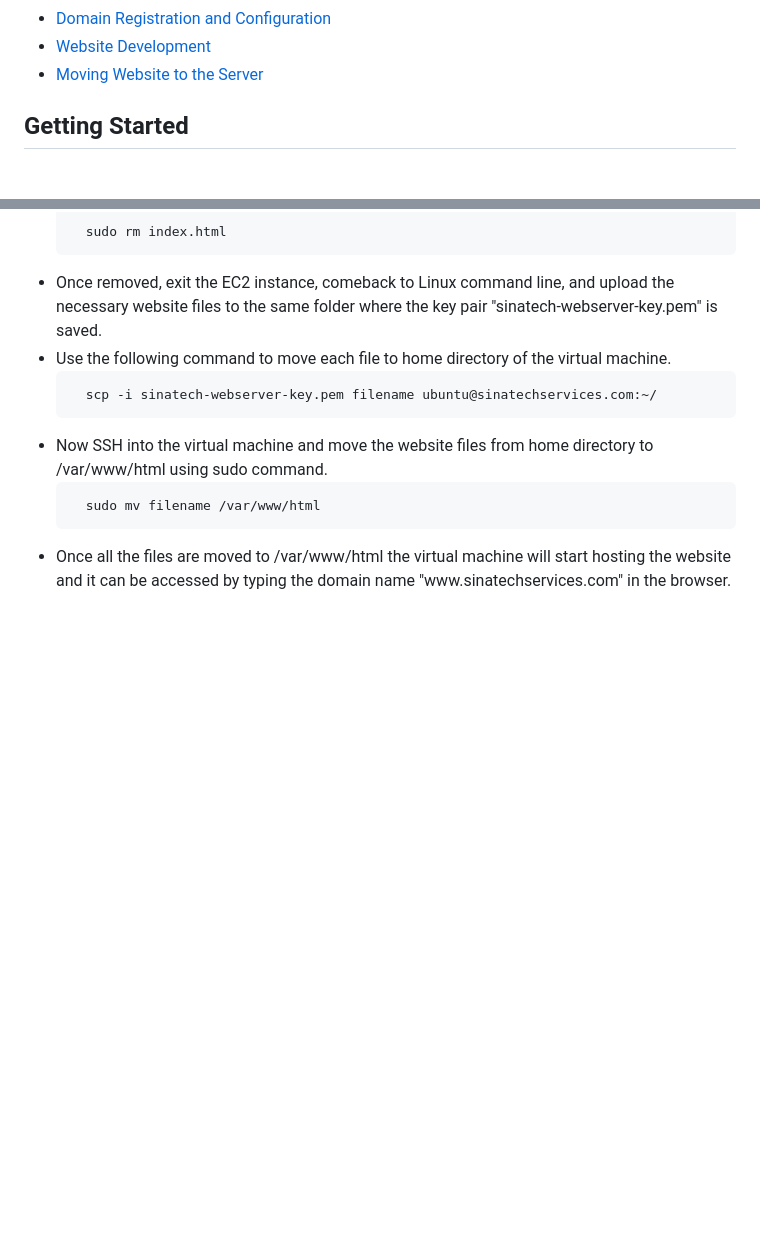
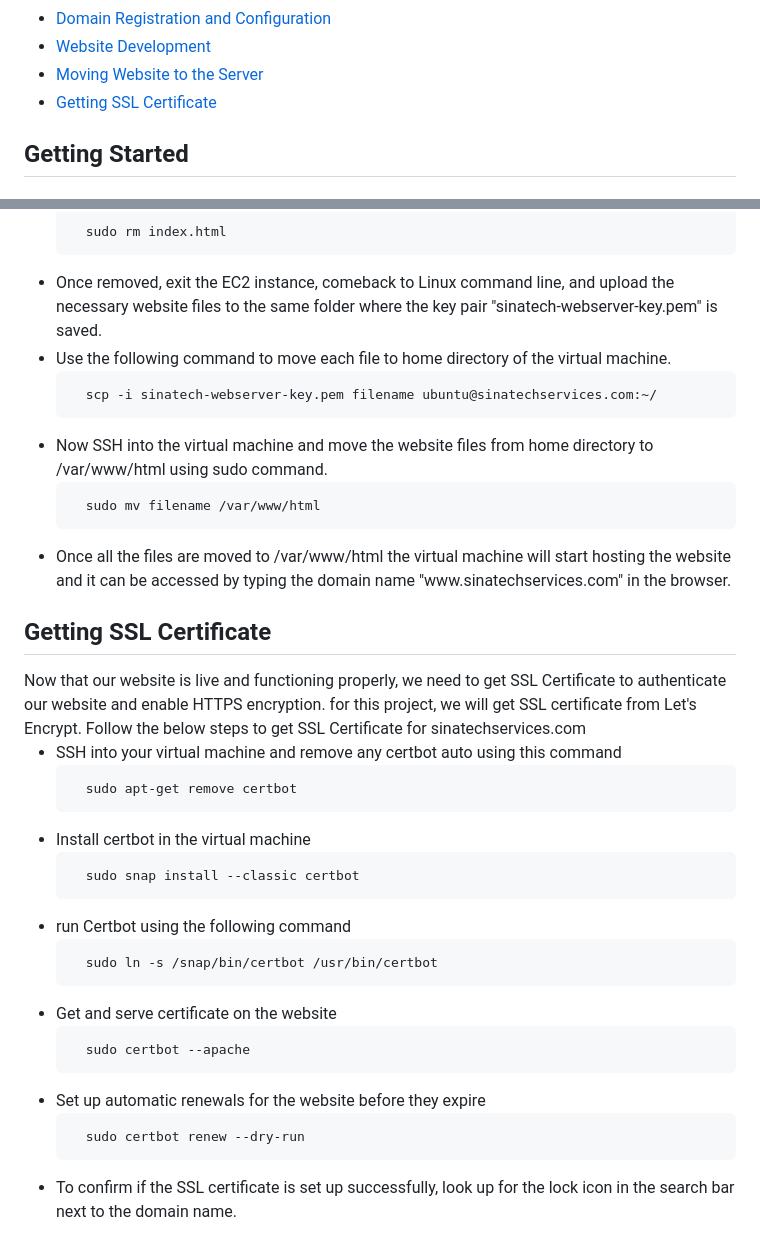
Before and after one commit to Ali-S1na/ICT171-Assignment-2, a Markdown page: documentation.md, 2 parts joined by grey strips. Drawn GitHub-style; blank space fills up the shorter version.

```diff
--- a/documentation.md
+++ b/documentation.md
@@ -11,6 +11,7 @@
     <li> <a href = "#domain"> Domain Registration and Configuration </a> </li>
     <li> <a href = "#website"> Website Development </a> </li>
     <li> <a href = "#move-website"> Moving Website to the Server </a> </li>
+    <li> <a href = "#certificate"> Getting SSL Certificate </a> </li>
 </ul>
 
 <h2 id = "getting-started"> Getting Started </h2>
@@ -93,3 +94,14 @@ Now that the webpages are developed, we need to move it to the virtual machine,
     <li> Now SSH into the virtual machine and move the website files from home directory to /var/www/html using sudo command. <pre> <code> sudo mv filename /var/www/html</code> </pre></li>
     <li> Once all the files are moved to /var/www/html the virtual machine will start hosting the website and it can be accessed by typing the domain name "www.sinatechservices.com" in the browser.</li>
 </ul>
+
+<h2 id = "certificate"> Getting SSL Certificate </h2>
+Now that our website is live and functioning properly, we need to get SSL Certificate to authenticate our website and enable HTTPS encryption. for this project, we will get SSL certificate from Let's Encrypt. Follow the below steps to get SSL Certificate for sinatechservices.com
+<ul>
+    <li> SSH into your virtual machine and remove any certbot auto using this command  <pre> <code> sudo apt-get remove certbot </code> </pre></li>
+    <li> Install certbot in the virtual machine  <pre> <code> sudo snap install --classic certbot </code> </pre></li>
+    <li> run Certbot using the following command  <pre> <code> sudo ln -s /snap/bin/certbot /usr/bin/certbot </code> </pre></li>
+    <li> Get and serve certificate on the website  <pre> <code> sudo certbot --apache </code> </pre></li>
+    <li> Set up automatic renewals for the website before they expire  <pre> <code> sudo certbot renew --dry-run </code> </pre></li>
+    <li> To confirm if the SSL certificate is set up successfully, look up for the lock icon in the search bar next to the domain name.</li>
+</ul>
```
